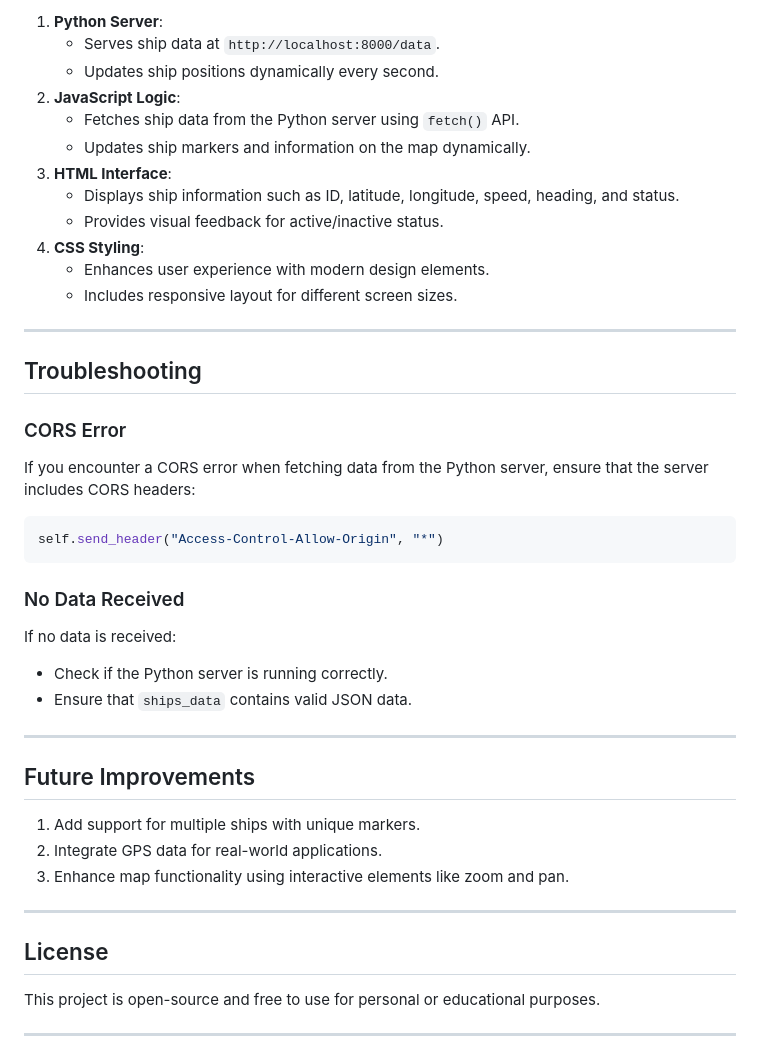
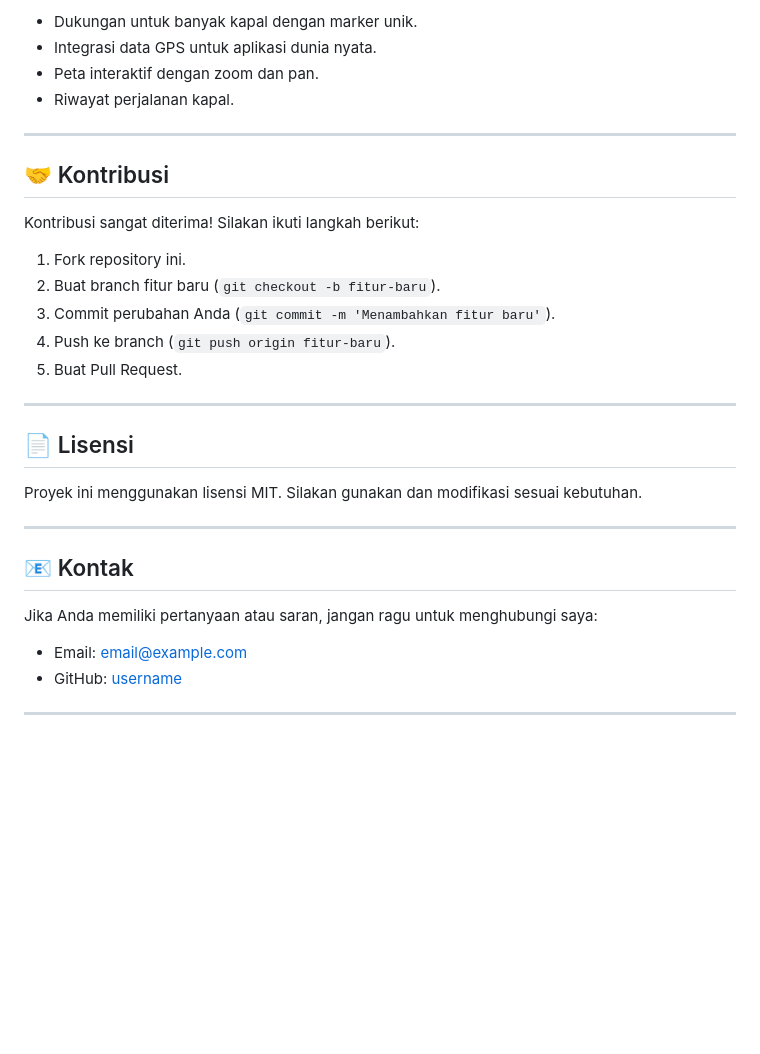
Before and after one commit to IdeaQru/noint_GUIMAPS, a Markdown page: README.md, the part around the change printed below. Rendered like a GitHub page; blank space fills up the shorter version.

````diff
--- a/README.md
+++ b/README.md
@@ -126,50 +96,35 @@ Modify `style.css` to customize colors, fonts, or layout.
 
-1. **Python Server**:
-    - Serves ship data at `http://localhost:8000/data`.
-    - Updates ship positions dynamically every second.
-2. **JavaScript Logic**:
-    - Fetches ship data from the Python server using `fetch()` API.
-    - Updates ship markers and information on the map dynamically.
-3. **HTML Interface**:
-    - Displays ship information such as ID, latitude, longitude, speed, heading, and status.
-    - Provides visual feedback for active/inactive status.
-4. **CSS Styling**:
-    - Enhances user experience with modern design elements.
-    - Includes responsive layout for different screen sizes.
+- Dukungan untuk banyak kapal dengan marker unik.
+- Integrasi data GPS untuk aplikasi dunia nyata.
+- Peta interaktif dengan zoom dan pan.
+- Riwayat perjalanan kapal.
 
 ---
 
-## Troubleshooting
+## 🤝 Kontribusi
 
-### CORS Error
+Kontribusi sangat diterima! Silakan ikuti langkah berikut:
 
-If you encounter a CORS error when fetching data from the Python server, ensure that the server includes CORS headers:
-
-```python
-self.send_header("Access-Control-Allow-Origin", "*")
-```
-
-
-### No Data Received
-
-If no data is received:
-
-- Check if the Python server is running correctly.
-- Ensure that `ships_data` contains valid JSON data.
+1. Fork repository ini.
+2. Buat branch fitur baru (`git checkout -b fitur-baru`).
+3. Commit perubahan Anda (`git commit -m 'Menambahkan fitur baru'`).
+4. Push ke branch (`git push origin fitur-baru`).
+5. Buat Pull Request.
 
 ---
 
-## Future Improvements
+## 📄 Lisensi
 
-1. Add support for multiple ships with unique markers.
-2. Integrate GPS data for real-world applications.
-3. Enhance map functionality using interactive elements like zoom and pan.
+Proyek ini menggunakan lisensi MIT. Silakan gunakan dan modifikasi sesuai kebutuhan.
 
 ---
 
-## License
+## 📧 Kontak
 
-This project is open-source and free to use for personal or educational purposes.
+Jika Anda memiliki pertanyaan atau saran, jangan ragu untuk menghubungi saya:
+
+- Email: [email@example.com](mailto:email@example.com)
+- GitHub: [username](https://github.com/username)
 
 ---
 
````
Also changed, not shown: other parts of README.md (+68 -112 lines).
